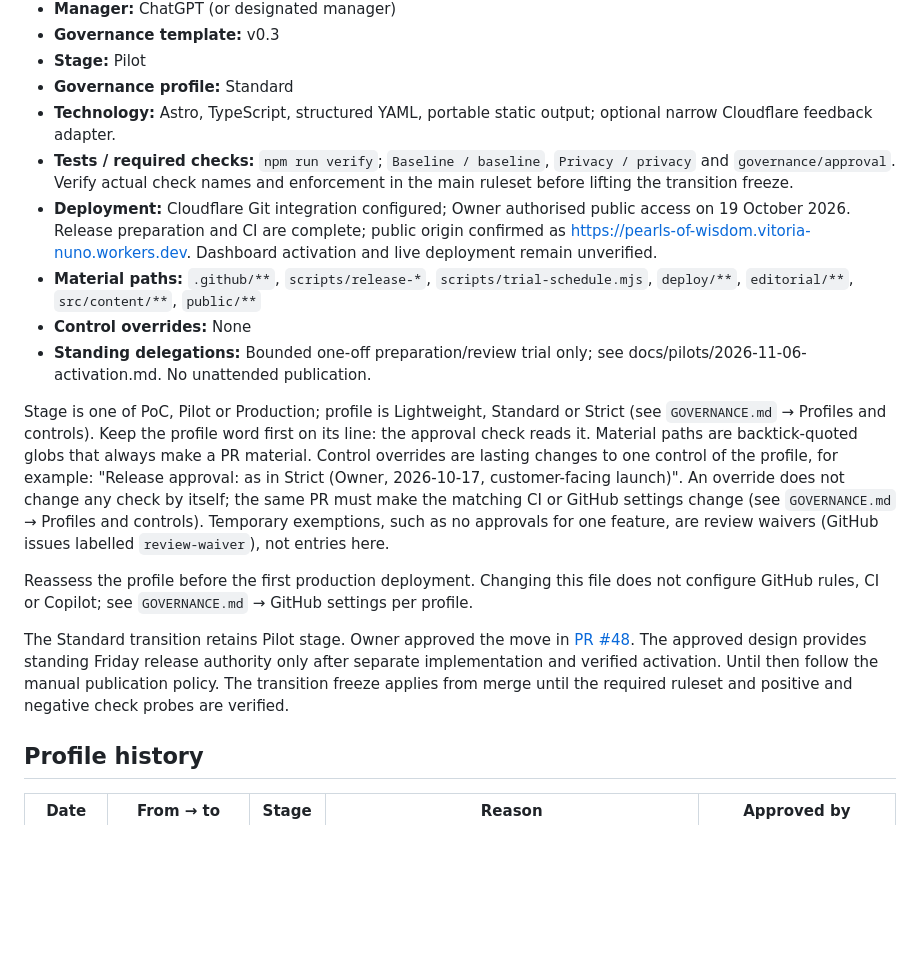
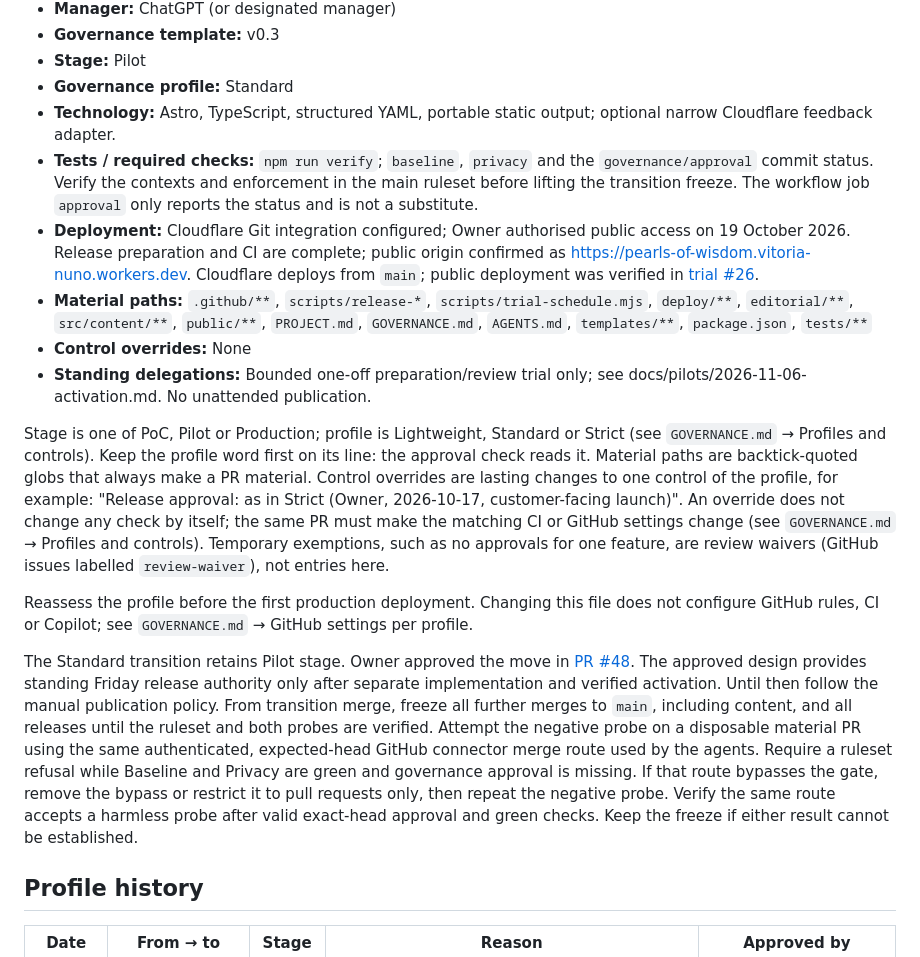
Before and after one commit to nunov00/pearls-of-wisdom, a Markdown page: PROJECT.md, the part around the change. Drawn GitHub-style; blank space fills up the shorter version.

Commit message:
Protect governance configuration and verify the agent merge route

```diff
--- a/PROJECT.md
+++ b/PROJECT.md
@@ -8,9 +8,9 @@
 - **Stage:** Pilot
 - **Governance profile:** Standard
 - **Technology:** Astro, TypeScript, structured YAML, portable static output; optional narrow Cloudflare feedback adapter.
-- **Tests / required checks:** `npm run verify`; `Baseline / baseline`, `Privacy / privacy` and `governance/approval`. Verify actual check names and enforcement in the main ruleset before lifting the transition freeze.
-- **Deployment:** Cloudflare Git integration configured; Owner authorised public access on 19 October 2026. Release preparation and CI are complete; public origin confirmed as https://pearls-of-wisdom.vitoria-nuno.workers.dev. Dashboard activation and live deployment remain unverified.
-- **Material paths:** `.github/**`, `scripts/release-*`, `scripts/trial-schedule.mjs`, `deploy/**`, `editorial/**`, `src/content/**`, `public/**`
+- **Tests / required checks:** `npm run verify`; `baseline`, `privacy` and the `governance/approval` commit status. Verify the contexts and enforcement in the main ruleset before lifting the transition freeze. The workflow job `approval` only reports the status and is not a substitute.
+- **Deployment:** Cloudflare Git integration configured; Owner authorised public access on 19 October 2026. Release preparation and CI are complete; public origin confirmed as https://pearls-of-wisdom.vitoria-nuno.workers.dev. Cloudflare deploys from `main`; public deployment was verified in [trial #26](https://github.com/nunov00/pearls-of-wisdom/issues/26).
+- **Material paths:** `.github/**`, `scripts/release-*`, `scripts/trial-schedule.mjs`, `deploy/**`, `editorial/**`, `src/content/**`, `public/**`, `PROJECT.md`, `GOVERNANCE.md`, `AGENTS.md`, `templates/**`, `package.json`, `tests/**`
 - **Control overrides:** None
 - **Standing delegations:** Bounded one-off preparation/review trial only; see docs/pilots/2026-11-06-activation.md. No unattended publication.
 
@@ -18,7 +18,7 @@ Stage is one of PoC, Pilot or Production; profile is Lightweight, Standard or St
 
 Reassess the profile before the first production deployment. Changing this file does not configure GitHub rules, CI or Copilot; see `GOVERNANCE.md` → GitHub settings per profile.
 
-The Standard transition retains Pilot stage. Owner approved the move in [PR #48](https://github.com/nunov00/pearls-of-wisdom/pull/48). The approved design provides standing Friday release authority only after separate implementation and verified activation. Until then follow the manual publication policy. The transition freeze applies from merge until the required ruleset and positive and negative check probes are verified.
+The Standard transition retains Pilot stage. Owner approved the move in [PR #48](https://github.com/nunov00/pearls-of-wisdom/pull/48). The approved design provides standing Friday release authority only after separate implementation and verified activation. Until then follow the manual publication policy. From transition merge, freeze all further merges to `main`, including content, and all releases until the ruleset and both probes are verified. Attempt the negative probe on a disposable material PR using the same authenticated, expected-head GitHub connector merge route used by the agents. Require a ruleset refusal while Baseline and Privacy are green and governance approval is missing. If that route bypasses the gate, remove the bypass or restrict it to pull requests only, then repeat the negative probe. Verify the same route accepts a harmless probe after valid exact-head approval and green checks. Keep the freeze if either result cannot be established.
 
 ## Profile history
 
```
